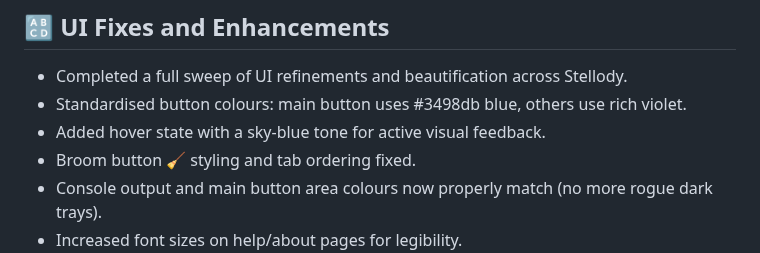
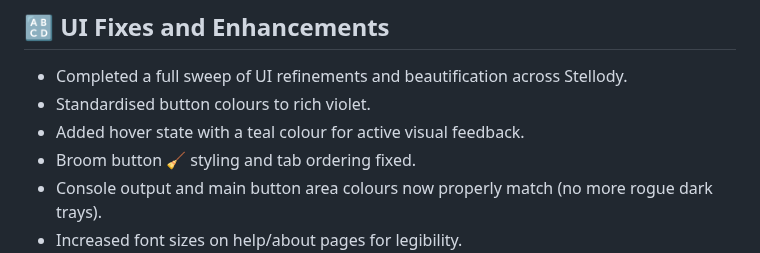
Before and after one commit to oernster/crankthecode, a Markdown page: posts/blog11.md, the part around the change. Drawn GitHub-style.

Commit message:
Proof reading of blog11.md post updates.

```diff
--- a/posts/blog11.md
+++ b/posts/blog11.md
@@ -56,8 +56,8 @@ emoji: "🧵"
 ## 🔠 UI Fixes and Enhancements
 
 * Completed a full sweep of UI refinements and beautification across Stellody.
-* Standardised button colours: main button uses #3498db blue, others use rich violet.
-* Added hover state with a sky-blue tone for active visual feedback.
+* Standardised button colours to rich violet.
+* Added hover state with a teal colour for active visual feedback.
 * Broom button 🧹 styling and tab ordering fixed.
 * Console output and main button area colours now properly match (no more rogue dark trays).
 * Increased font sizes on help/about pages for legibility.
```
